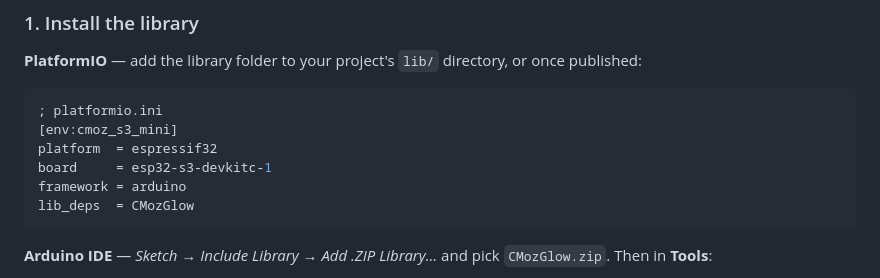
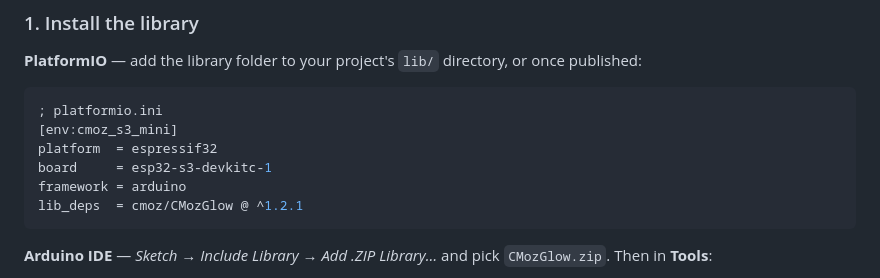
Before and after one commit to cmoz/CMozESP32Board, a Markdown page: CMozGlow/README.md, the part around the change. Drawn GitHub-style.

````diff
--- a/CMozGlow/README.md
+++ b/CMozGlow/README.md
@@ -35,7 +35,7 @@ Because effects never block, your buttons, sensors and Bluetooth code keep runni
 platform  = espressif32
 board     = esp32-s3-devkitc-1
 framework = arduino
-lib_deps  = CMozGlow
+lib_deps  = cmoz/CMozGlow @ ^1.2.1
 ```
 
 **Arduino IDE** — *Sketch → Include Library → Add .ZIP Library…* and pick `CMozGlow.zip`. Then in **Tools**:
````
